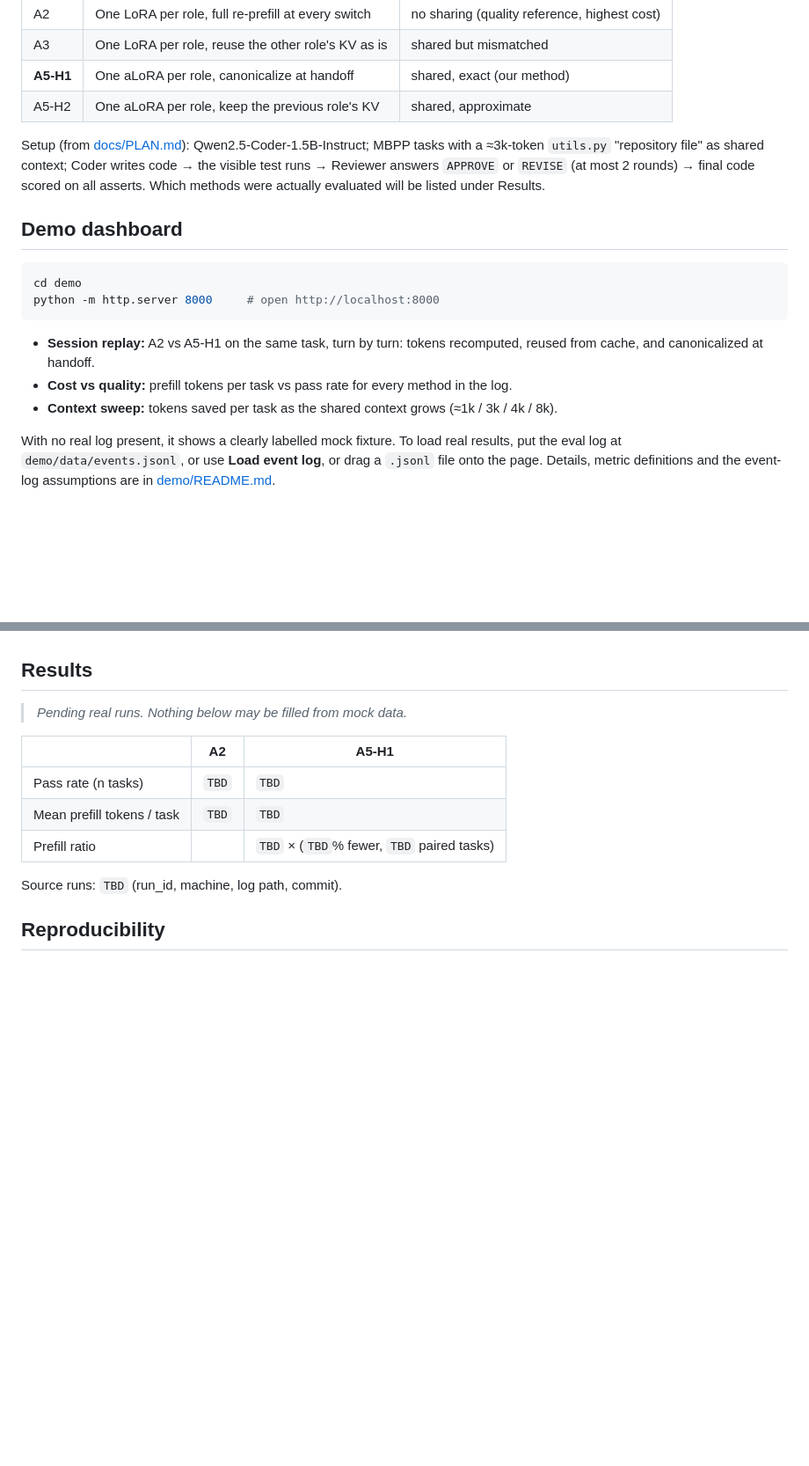
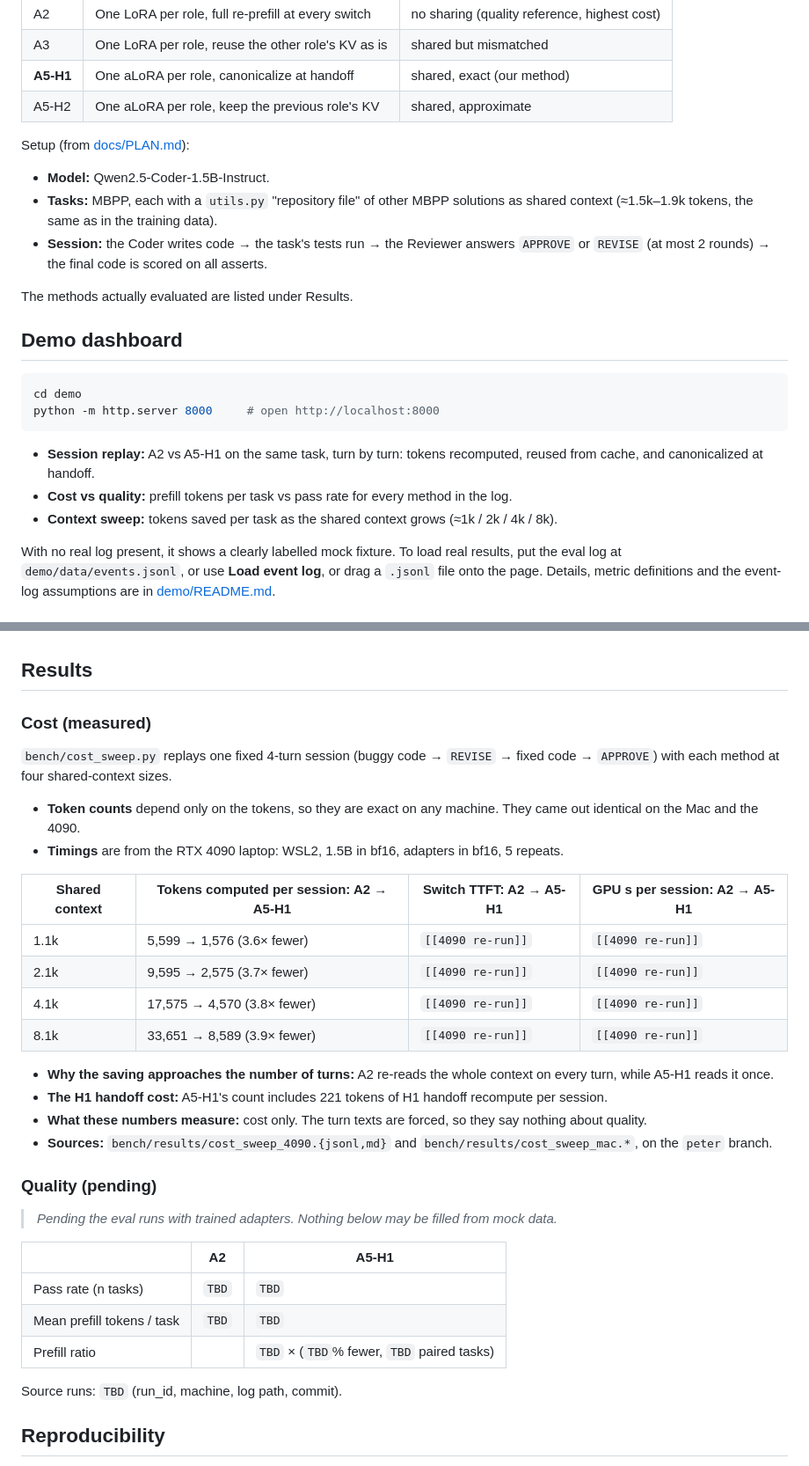
Before and after one commit to Yinghao-Guan/ai-hackathon-26, a Markdown page: README.md, 2 parts joined by grey strips. Shown at 88% size. GitHub-like rendering; blank space fills up the shorter version.

```diff
--- a/README.md
+++ b/README.md
@@ -40,10 +40,14 @@ handoff policies:
 | **A5-H1** | One aLoRA per role, canonicalize at handoff | shared, exact (our method) |
 | A5-H2 | One aLoRA per role, keep the previous role's KV | shared, approximate |
 
-Setup (from [docs/PLAN.md](docs/PLAN.md)): Qwen2.5-Coder-1.5B-Instruct; MBPP tasks with a ≈3k-token
-`utils.py` "repository file" as shared context; Coder writes code → the visible test runs → Reviewer answers
-`APPROVE` or `REVISE` (at most 2 rounds) → final code scored on all asserts. Which methods were actually
-evaluated will be listed under Results.
+Setup (from [docs/PLAN.md](docs/PLAN.md)):
+- **Model:** Qwen2.5-Coder-1.5B-Instruct.
+- **Tasks:** MBPP, each with a `utils.py` "repository file" of other MBPP solutions as shared context
+  (≈1.5k–1.9k tokens, the same as in the training data).
+- **Session:** the Coder writes code → the task's tests run → the Reviewer answers `APPROVE` or `REVISE` (at
+  most 2 rounds) → the final code is scored on all asserts.
+
+The methods actually evaluated are listed under Results.
 
 ## Demo dashboard
 
@@ -55,7 +59,7 @@ python -m http.server 8000     # open http://localhost:8000
 - **Session replay:** A2 vs A5-H1 on the same task, turn by turn: tokens recomputed, reused from cache, and
   canonicalized at handoff.
 - **Cost vs quality:** prefill tokens per task vs pass rate for every method in the log.
-- **Context sweep:** tokens saved per task as the shared context grows (≈1k / 3k / 4k / 8k).
+- **Context sweep:** tokens saved per task as the shared context grows (≈1k / 2k / 4k / 8k).
 
 With no real log present, it shows a clearly labelled mock fixture. To load real results, put the eval log at
 `demo/data/events.jsonl`, or use **Load event log**, or drag a `.jsonl` file onto the page. Details,
@@ -76,7 +80,31 @@ GPU-seconds are compared only within runs on the same RTX 4090.
 
 ## Results
 
-> _Pending real runs. Nothing below may be filled from mock data._
+### Cost (measured)
+
+`bench/cost_sweep.py` replays one fixed 4-turn session (buggy code → `REVISE` → fixed code → `APPROVE`) with
+each method at four shared-context sizes.
+- **Token counts** depend only on the tokens, so they are exact on any machine. They came out identical on the
+  Mac and the 4090.
+- **Timings** are from the RTX 4090 laptop: WSL2, 1.5B in bf16, adapters in bf16, 5 repeats.
+
+| Shared context | Tokens computed per session: A2 → A5-H1 | Switch TTFT: A2 → A5-H1 | GPU s per session: A2 → A5-H1 |
+|---|---|---|---|
+| 1.1k | 5,599 → 1,576 (3.6× fewer) | `[[4090 re-run]]` | `[[4090 re-run]]` |
+| 2.1k | 9,595 → 2,575 (3.7× fewer) | `[[4090 re-run]]` | `[[4090 re-run]]` |
+| 4.1k | 17,575 → 4,570 (3.8× fewer) | `[[4090 re-run]]` | `[[4090 re-run]]` |
+| 8.1k | 33,651 → 8,589 (3.9× fewer) | `[[4090 re-run]]` | `[[4090 re-run]]` |
+
+- **Why the saving approaches the number of turns:** A2 re-reads the whole context on every turn, while A5-H1
+  reads it once.
+- **The H1 handoff cost:** A5-H1's count includes 221 tokens of H1 handoff recompute per session.
+- **What these numbers measure:** cost only. The turn texts are forced, so they say nothing about quality.
+- **Sources:** `bench/results/cost_sweep_4090.{jsonl,md}` and `bench/results/cost_sweep_mac.*`, on the
+  `peter` branch.
+
+### Quality (pending)
+
+> _Pending the eval runs with trained adapters. Nothing below may be filled from mock data._
 
 | | A2 | A5-H1 |
 |---|---|---|
```
Also changed, not shown: docs/DEVPOST_DRAFT.md (+25 -5 lines), docs/PITCH.md (+7 -3 lines).
